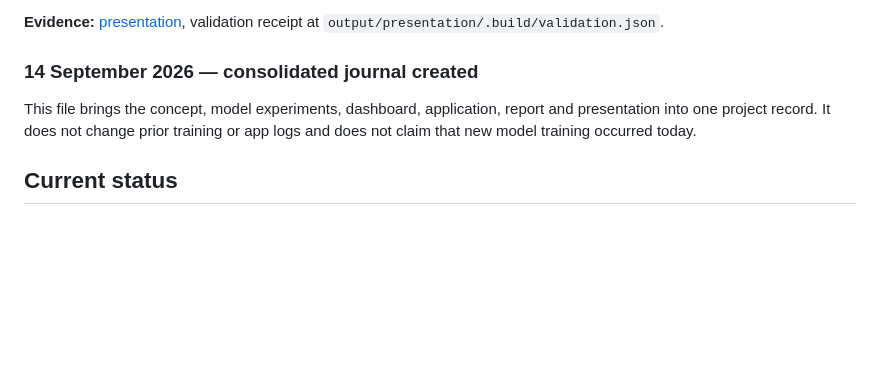
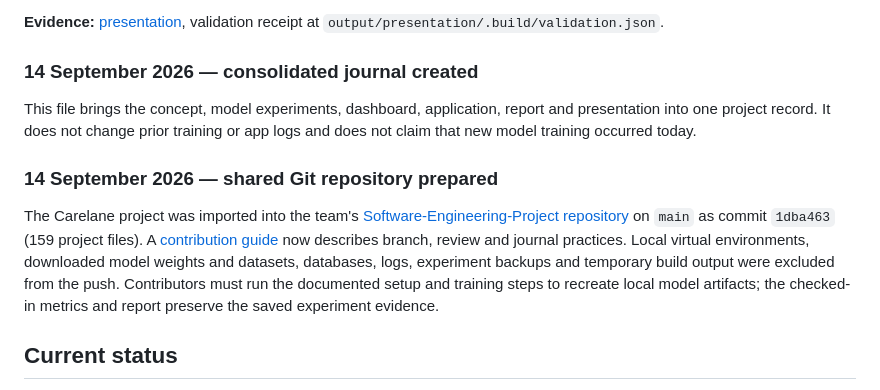
Before and after one commit to pranshu1141-sharma/Software-Engineering-Project, a Markdown page: PROJECT_JOURNAL.md, the part around the change. Drawn GitHub-style; blank space fills up the shorter version.

Commit message:
Record shared repository milestone

```diff
--- a/PROJECT_JOURNAL.md
+++ b/PROJECT_JOURNAL.md
@@ -80,6 +80,10 @@ A **14-slide** PowerPoint presentation was exported from the project report. It
 
 This file brings the concept, model experiments, dashboard, application, report and presentation into one project record. It does not change prior training or app logs and does not claim that new model training occurred today.
 
+### 14 September 2026 — shared Git repository prepared
+
+The Carelane project was imported into the team's [Software-Engineering-Project repository](https://github.com/pranshu1141-sharma/Software-Engineering-Project) on `main` as commit `1dba463` (159 project files). A [contribution guide](CONTRIBUTING.md) now describes branch, review and journal practices. Local virtual environments, downloaded model weights and datasets, databases, logs, experiment backups and temporary build output were excluded from the push. Contributors must run the documented setup and training steps to recreate local model artifacts; the checked-in metrics and report preserve the saved experiment evidence.
+
 ## Current status
 
 The local prototype demonstrates specialty guidance, fictional provider discovery, booking and a simulated patient queue. Saved ML metrics and software checks are available for documentation. The patient-facing features and model scores remain experimental. The current work has **not** established clinical safety, real provider integration, real hospital wait-time performance, production security, or a deployable signed Android app.
```
